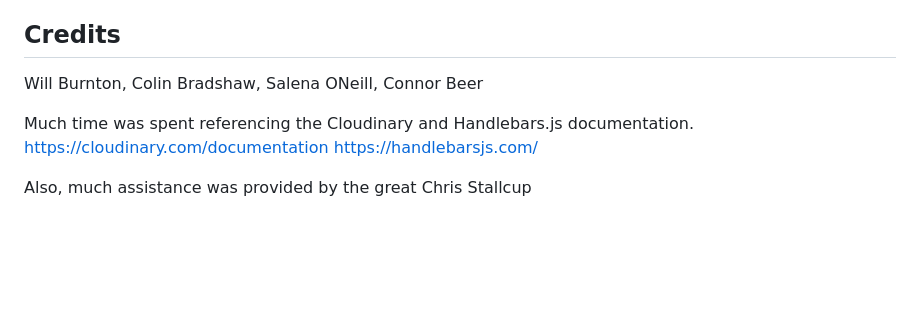
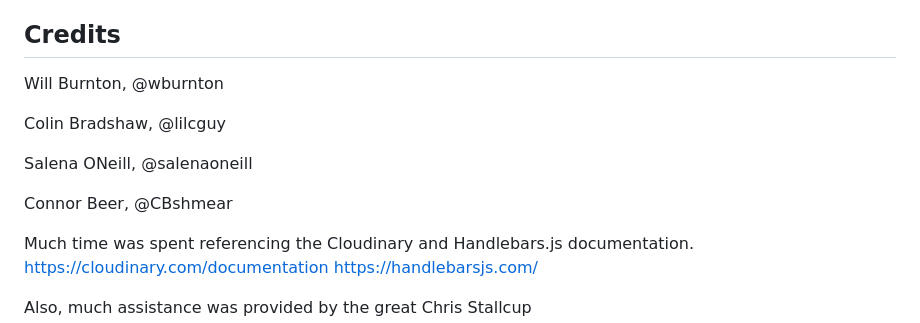
Before and after one commit to salenaoneill/my-animal-list, a Markdown page: README.md, the part around the change. Rendered like a GitHub page; blank space fills up the shorter version.

Commit message:
added github names

```diff
--- a/README.md
+++ b/README.md
@@ -21,10 +21,13 @@ Once its up and running, Signup to create a new account and start posting!
 
 ## Credits
 
-Will Burnton,
-Colin Bradshaw,
-Salena ONeill,
-Connor Beer
+Will Burnton, @wburnton
+
+Colin Bradshaw, @lilcguy
+
+Salena ONeill, @salenaoneill
+
+Connor Beer, @CBshmear
 
 Much time was spent referencing the Cloudinary and Handlebars.js documentation.
 https://cloudinary.com/documentation
```
